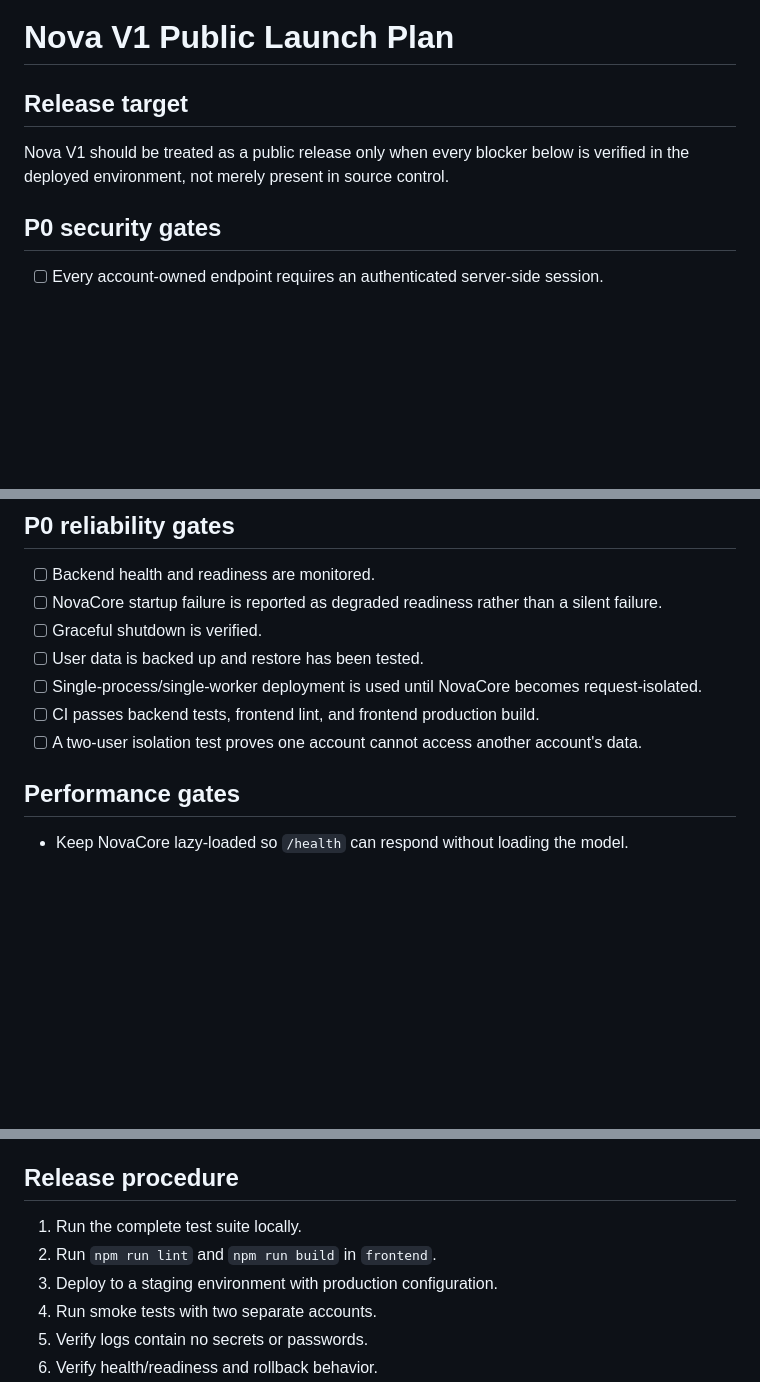
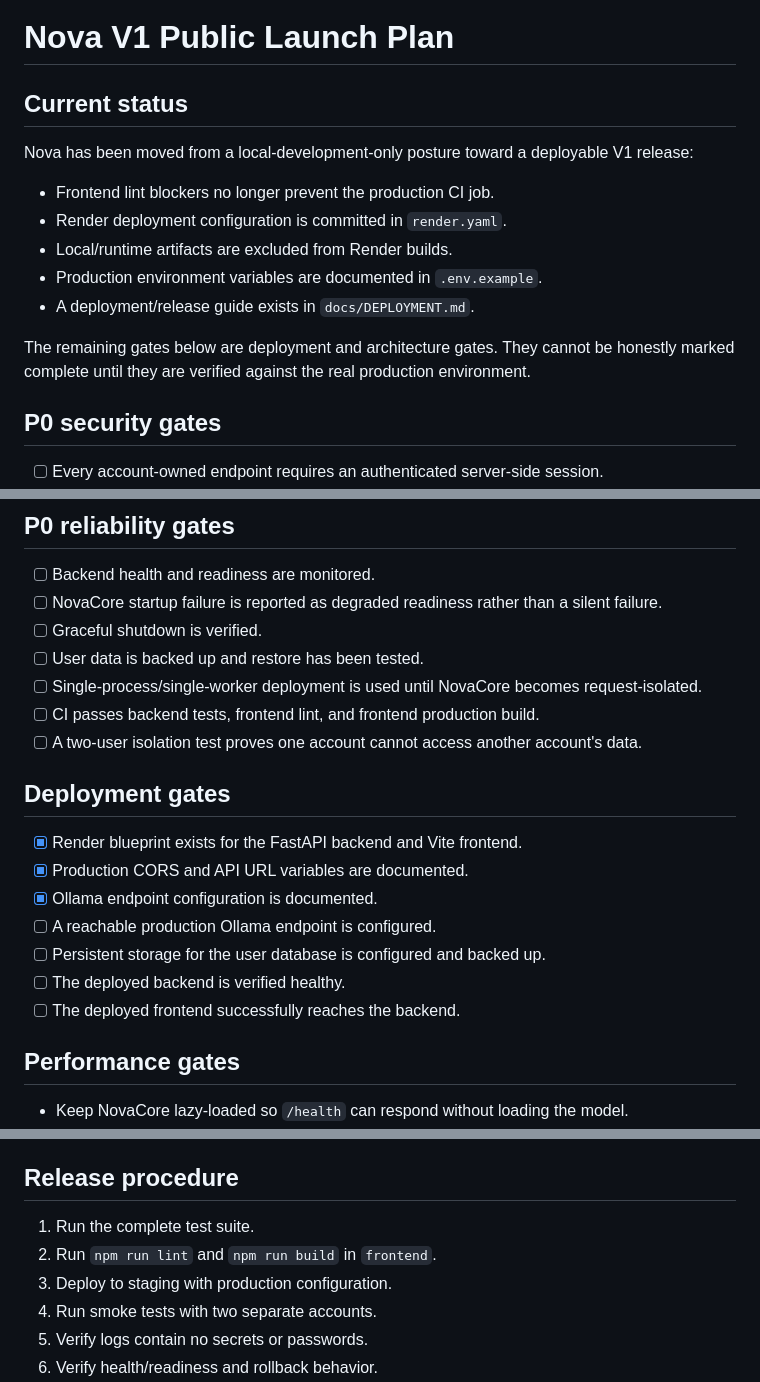
Before and after one commit to ange-iracanye/Nova, a Markdown page: docs/V1_PUBLIC_LAUNCH.md, 3 parts joined by grey strips. Drawn GitHub-style; blank space fills up the shorter version.

Commit message:
docs(v1): refresh public launch gates and deployment status

```diff
--- a/docs/V1_PUBLIC_LAUNCH.md
+++ b/docs/V1_PUBLIC_LAUNCH.md
@@ -1,8 +1,16 @@
 # Nova V1 Public Launch Plan
 
-## Release target
+## Current status
 
-Nova V1 should be treated as a public release only when every blocker below is verified in the deployed environment, not merely present in source control.
+Nova has been moved from a local-development-only posture toward a deployable V1 release:
+
+- Frontend lint blockers no longer prevent the production CI job.
+- Render deployment configuration is committed in `render.yaml`.
+- Local/runtime artifacts are excluded from Render builds.
+- Production environment variables are documented in `.env.example`.
+- A deployment/release guide exists in `docs/DEPLOYMENT.md`.
+
+The remaining gates below are deployment and architecture gates. They cannot be honestly marked complete until they are verified against the real production environment.
 
 ## P0 security gates
 
@@ -27,6 +35,16 @@ Nova V1 should be treated as a public release only when every blocker below is v
 - [ ] Single-process/single-worker deployment is used until NovaCore becomes request-isolated.
 - [ ] CI passes backend tests, frontend lint, and frontend production build.
 - [ ] A two-user isolation test proves one account cannot access another account's data.
+
+## Deployment gates
+
+- [x] Render blueprint exists for the FastAPI backend and Vite frontend.
+- [x] Production CORS and API URL variables are documented.
+- [x] Ollama endpoint configuration is documented.
+- [ ] A reachable production Ollama endpoint is configured.
+- [ ] Persistent storage for the user database is configured and backed up.
+- [ ] The deployed backend is verified healthy.
+- [ ] The deployed frontend successfully reaches the backend.
 
 ## Performance gates
 
@@ -55,9 +73,9 @@ Nova V1 should be treated as a public release only when every blocker below is v
 
 ## Release procedure
 
-1. Run the complete test suite locally.
+1. Run the complete test suite.
 2. Run `npm run lint` and `npm run build` in `frontend`.
-3. Deploy to a staging environment with production configuration.
+3. Deploy to staging with production configuration.
 4. Run smoke tests with two separate accounts.
 5. Verify logs contain no secrets or passwords.
 6. Verify health/readiness and rollback behavior.
```
